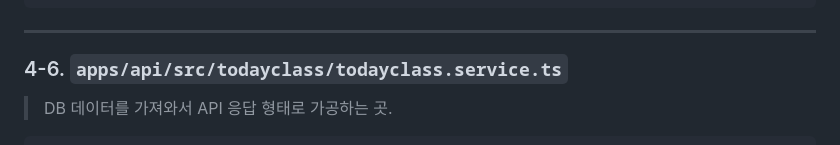
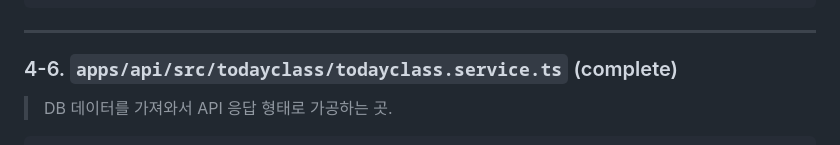
Before and after one commit to SelfStudyProjects/self_study, a Markdown page: 슈퍼러닝/DB/supabase-대시보드.md, the part around the change. Rendered like a GitHub page.

Commit message:
Feat: 대시보드 문서 수정

```diff
--- a/슈퍼러닝/DB/supabase-대시보드.md
+++ b/슈퍼러닝/DB/supabase-대시보드.md
@@ -330,7 +330,7 @@ export class TodayClassController {
 
 ---
 
-### 4-6. `apps/api/src/todayclass/todayclass.service.ts`
+### 4-6. `apps/api/src/todayclass/todayclass.service.ts` (complete)
 
 > DB 데이터를 가져와서 API 응답 형태로 가공하는 곳.
 
```
